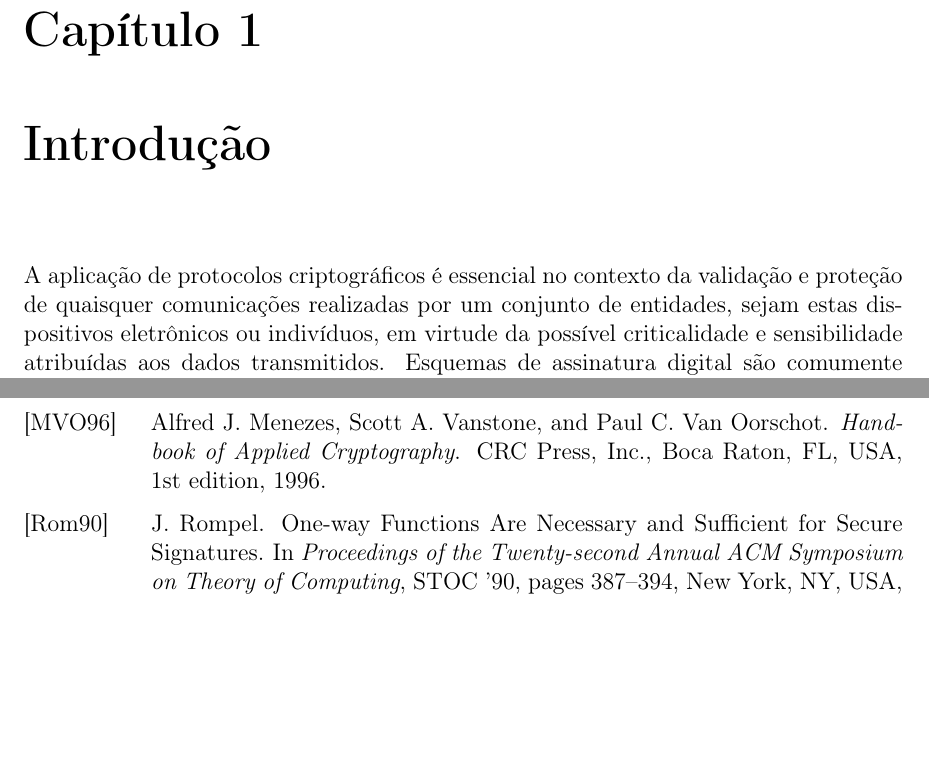
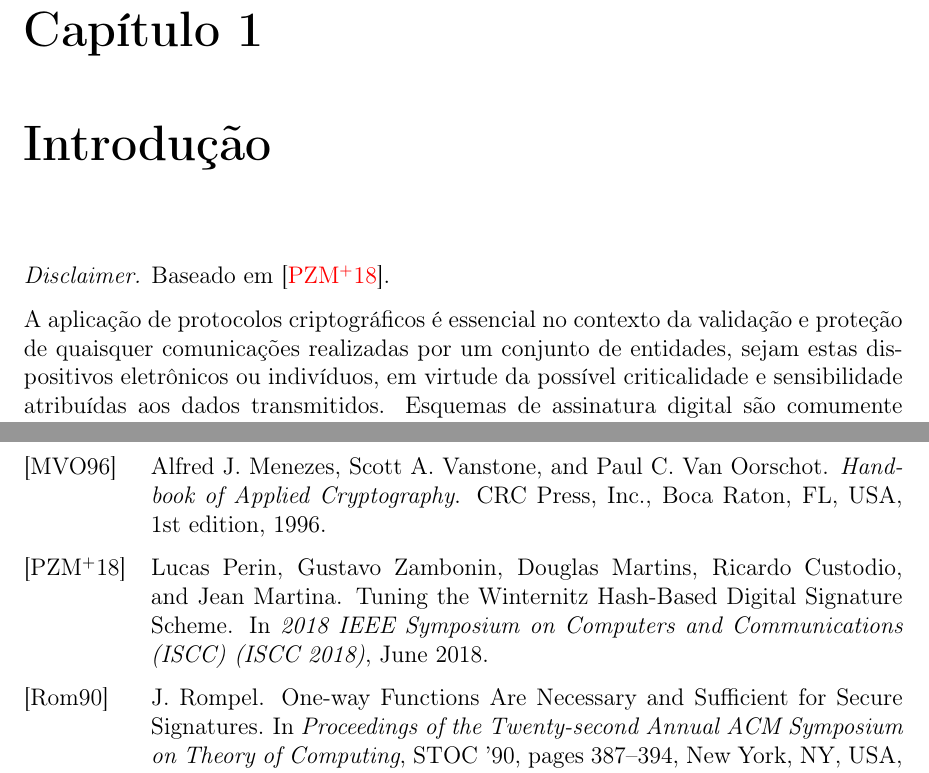
Before and after one commit to zambonin/bsc, a LaTeX document (bsc.tex): two parts of pages 1 and 10 of 10, joined at a grey line, cut so that both start at the same text, the shorter picture padded with empty space. Compiled offline with pdfLaTeX.

Commit message:
sharelatex: update bsc.tex to r139

```diff
--- a/bsc.tex
+++ b/bsc.tex
@@ -30,6 +30,8 @@
 \begin{document}
 
 \chapter{Introdução}
+
+\emph{Disclaimer.} Baseado em~\cite{Peri1806:Tuning}.
 
 A aplicação de protocolos criptográficos é essencial no contexto da validação e
 proteção de quaisquer comunicações realizadas por um conjunto de entidades,
```
